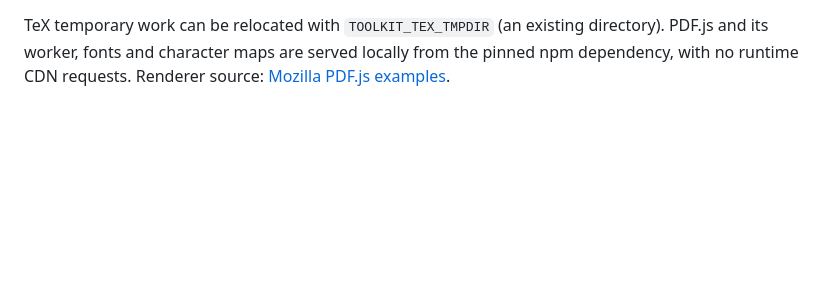
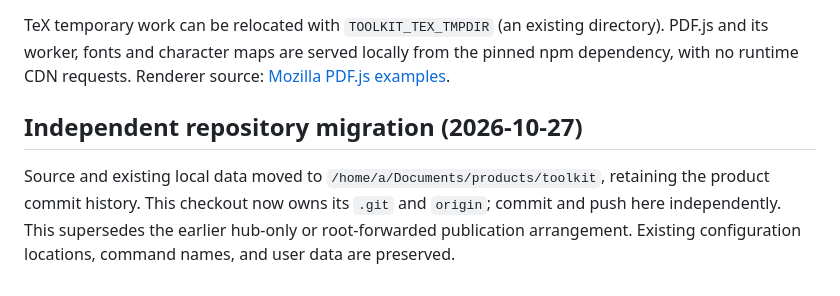
Before and after one commit to Azusalina/toolkit, a Markdown page: description.md, the part around the change. Rendered like a GitHub page; blank space fills up the shorter version.

```diff
--- a/description.md
+++ b/description.md
@@ -498,3 +498,7 @@ preview behavior and PDF exports. No actual held-modifier desktop click is claim
 that integration is awaiting accessibility approval and physical desktop validation.
 
 TeX temporary work can be relocated with `TOOLKIT_TEX_TMPDIR` (an existing directory). PDF.js and its worker, fonts and character maps are served locally from the pinned npm dependency, with no runtime CDN requests. Renderer source: [Mozilla PDF.js examples](https://mozilla.github.io/pdf.js/examples/).
+
+## Independent repository migration (2026-10-27)
+
+Source and existing local data moved to `/home/a/Documents/products/toolkit`, retaining the product commit history. This checkout now owns its `.git` and `origin`; commit and push here independently. This supersedes the earlier hub-only or root-forwarded publication arrangement. Existing configuration locations, command names, and user data are preserved.
```
Also changed, not shown: README.md (+4 -2 lines).
